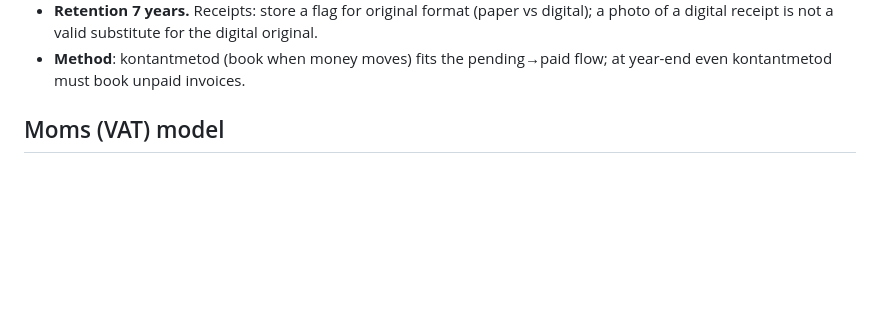
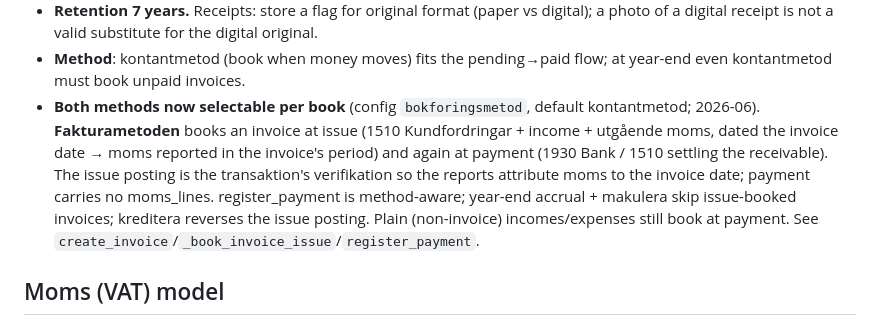
Before and after one commit to Gurglamesh/BokYup, a Markdown page: CLAUDE.md, the part around the change. GitHub-like rendering; blank space fills up the shorter version.

Commit message:
docs: record fakturametoden as a per-book option in CLAUDE.md
Co-Authored-By: Claude Opus 4.8 <noreply@anthropic.com>
Claude-Session: https://claude.ai/code/session_01D28E1aVaDF7mt6RNAPTxrm

```diff
--- a/CLAUDE.md
+++ b/CLAUDE.md
@@ -82,6 +82,15 @@ Envelope encryption, pure-Python (`argon2-cffi` + `cryptography`):
   a photo of a digital receipt is not a valid substitute for the digital original.
 - **Method**: kontantmetod (book when money moves) fits the pending→paid flow; at
   year-end even kontantmetod must book unpaid invoices.
+- **Both methods now selectable per book** (config `bokforingsmetod`, default
+  kontantmetod; 2026-06). **Fakturametoden** books an invoice at issue (1510
+  Kundfordringar + income + utgående moms, dated the invoice date → moms reported in
+  the invoice's period) and again at payment (1930 Bank / 1510 settling the
+  receivable). The issue posting is the transaktion's verifikation so the reports
+  attribute moms to the invoice date; payment carries no moms_lines. register_payment
+  is method-aware; year-end accrual + makulera skip issue-booked invoices; kreditera
+  reverses the issue posting. Plain (non-invoice) incomes/expenses still book at
+  payment. See `create_invoice`/`_book_invoice_issue`/`register_payment`.
 
 ## Moms (VAT) model
 
```
